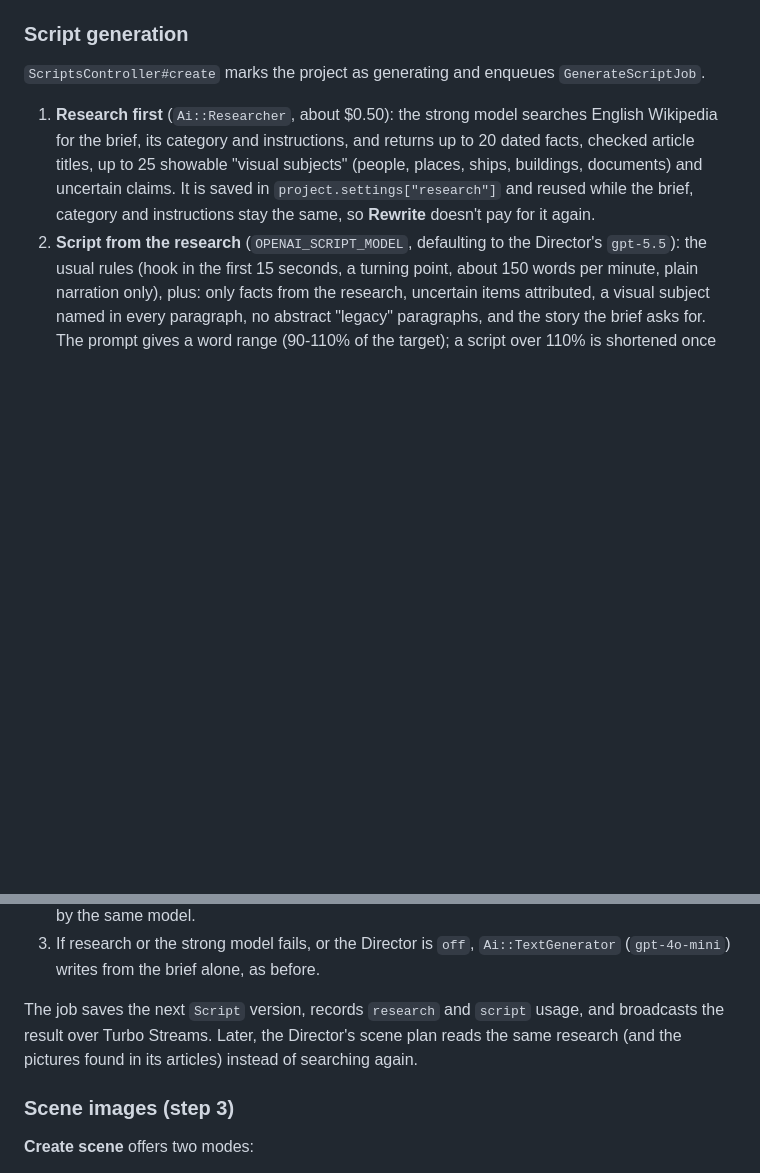
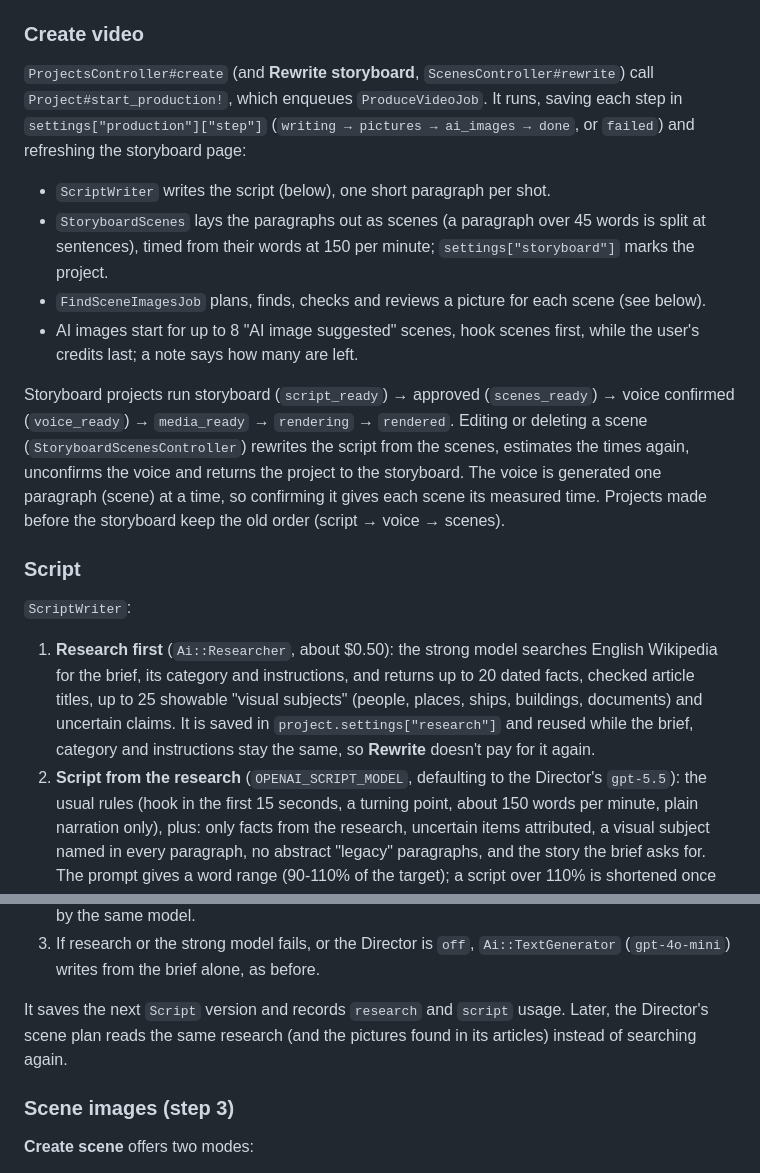
Before and after one commit to umarsabir12/scenivora, a Markdown page: README.md, 2 parts joined by grey strips. Rendered like a GitHub page; blank space fills up the shorter version.

```diff
--- a/README.md
+++ b/README.md
@@ -194,9 +192,30 @@ the providers, downloads and ffmpeg are replaced with fakes.
 - `ApiUsage`: one row per paid API call batch (provider, operation, units, estimated cost).
   Operations: `research`, `script`, `voice`, `director_plan`, `scene_plan`, `director_review`, `ai_image`, `metadata`.
 
-### Script generation
+### Create video
 
-`ScriptsController#create` marks the project as generating and enqueues `GenerateScriptJob`.
+`ProjectsController#create` (and **Rewrite storyboard**, `ScenesController#rewrite`) call
+`Project#start_production!`, which enqueues `ProduceVideoJob`. It runs, saving each step in
+`settings["production"]["step"]` (`writing → pictures → ai_images → done`, or `failed`) and
+refreshing the storyboard page:
+
+- `ScriptWriter` writes the script (below), one short paragraph per shot.
+- `StoryboardScenes` lays the paragraphs out as scenes (a paragraph over 45 words is split at
+  sentences), timed from their words at 150 per minute; `settings["storyboard"]` marks the project.
+- `FindSceneImagesJob` plans, finds, checks and reviews a picture for each scene (see below).
+- AI images start for up to 8 "AI image suggested" scenes, hook scenes first, while the user's
+  credits last; a note says how many are left.
+
+Storyboard projects run storyboard (`script_ready`) → approved (`scenes_ready`) → voice confirmed
+(`voice_ready`) → `media_ready` → `rendering` → `rendered`. Editing or deleting a scene
+(`StoryboardScenesController`) rewrites the script from the scenes, estimates the times again,
+unconfirms the voice and returns the project to the storyboard. The voice is generated one
+paragraph (scene) at a time, so confirming it gives each scene its measured time. Projects made
+before the storyboard keep the old order (script → voice → scenes).
+
+### Script
+
+`ScriptWriter`:
 
 1. **Research first** (`Ai::Researcher`, about $0.50): the strong model searches English Wikipedia
    for the brief, its category and instructions, and returns up to 20 dated facts, checked article
@@ -212,9 +231,9 @@ the providers, downloads and ffmpeg are replaced with fakes.
 3. If research or the strong model fails, or the Director is `off`, `Ai::TextGenerator`
    (`gpt-4o-mini`) writes from the brief alone, as before.
 
-The job saves the next `Script` version, records `research` and `script` usage, and broadcasts
-the result over Turbo Streams. Later, the Director's scene plan reads the same research (and the
-pictures found in its articles) instead of searching again.
+It saves the next `Script` version and records `research` and `script` usage. Later, the
+Director's scene plan reads the same research (and the pictures found in its articles) instead
+of searching again.
 
 ### Scene images (step 3)
 
```
Also changed, not shown: other parts of README.md (+27 -29 lines).
